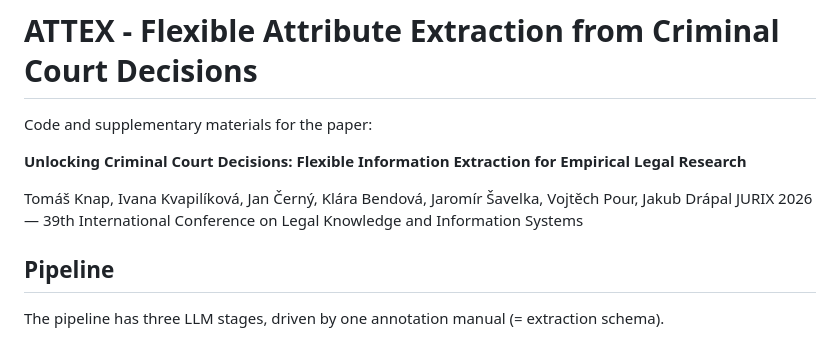
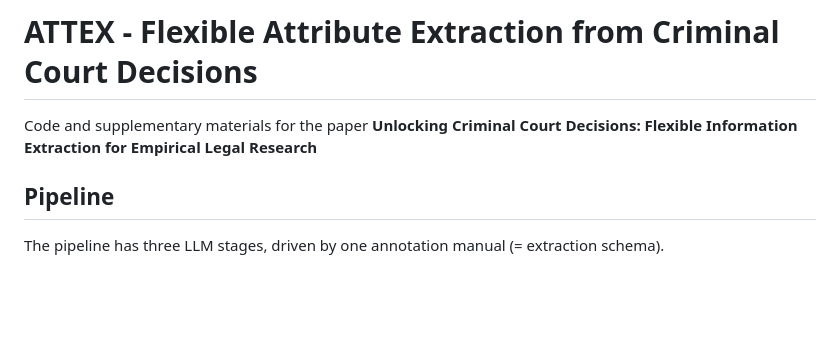
Before and after one commit to tomasjknap/attex-pipeline, a Markdown page: README.md, the part around the change. Rendered like a GitHub page; blank space fills up the shorter version.

Commit message:
Revise README with new paper title and authors
Updated project title and authors in README.

```diff
--- a/README.md
+++ b/README.md
@@ -1,11 +1,6 @@
 # ATTEX - Flexible Attribute Extraction from Criminal Court Decisions
 
-Code and supplementary materials for the paper:
-
-**Unlocking Criminal Court Decisions: Flexible Information Extraction for Empirical Legal Research**
-
-Tomáš Knap, Ivana Kvapilíková, Jan Černý, Klára Bendová, Jaromír Šavelka, Vojtěch Pour, Jakub Drápal
-JURIX 2026 — 39th International Conference on Legal Knowledge and Information Systems
+Code and supplementary materials for the paper **Unlocking Criminal Court Decisions: Flexible Information Extraction for Empirical Legal Research**
 
 
 ## Pipeline
```
